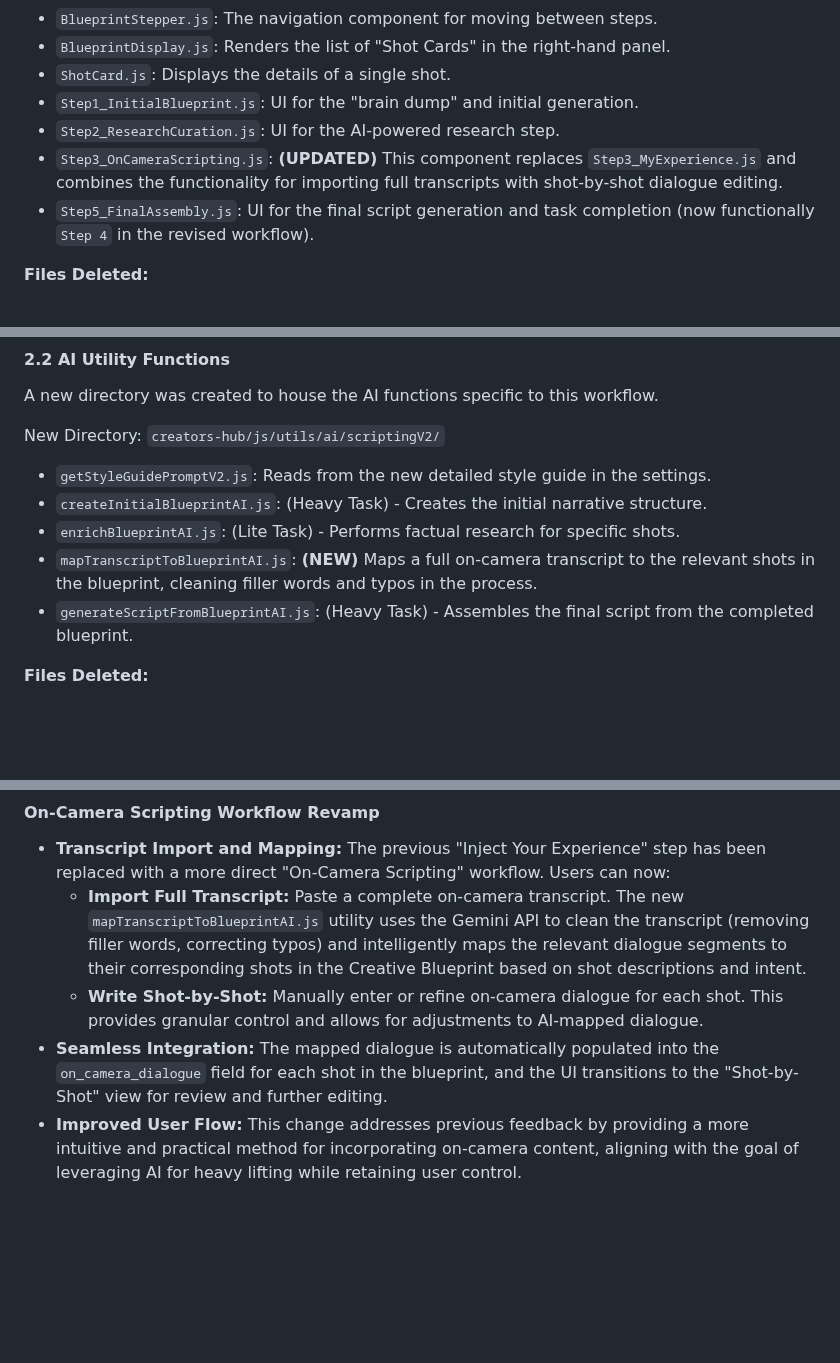
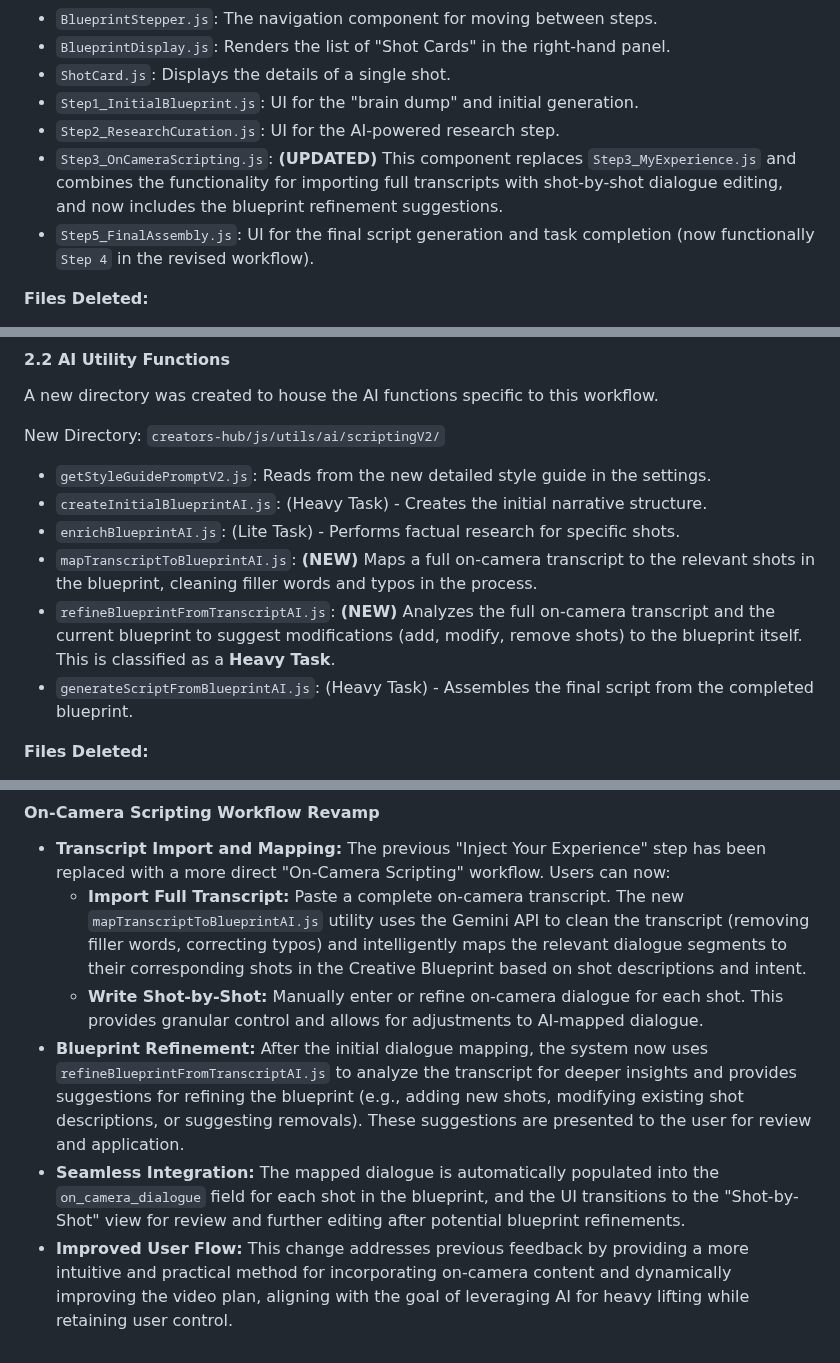
Before and after one commit to ronniem339/aotprojectmanager, a Markdown page: creators-hub/scriptingv2.md, 3 parts joined by grey strips. GitHub-like rendering; blank space fills up the shorter version.

```diff
--- a/creators-hub/scriptingv2.md
+++ b/creators-hub/scriptingv2.md
@@ -27,7 +27,7 @@ New Directory: `creators-hub/js/components/ProjectView/tasks/ScriptingV2/`
 * `ShotCard.js`: Displays the details of a single shot.
 * `Step1_InitialBlueprint.js`: UI for the "brain dump" and initial generation.
 * `Step2_ResearchCuration.js`: UI for the AI-powered research step.
-* `Step3_OnCameraScripting.js`: **(UPDATED)** This component replaces `Step3_MyExperience.js` and combines the functionality for importing full transcripts with shot-by-shot dialogue editing.
+* `Step3_OnCameraScripting.js`: **(UPDATED)** This component replaces `Step3_MyExperience.js` and combines the functionality for importing full transcripts with shot-by-shot dialogue editing, and now includes the blueprint refinement suggestions.
 * `Step5_FinalAssembly.js`: UI for the final script generation and task completion (now functionally `Step 4` in the revised workflow).
 
 **Files Deleted:**
@@ -43,6 +43,7 @@ New Directory: `creators-hub/js/utils/ai/scriptingV2/`
 * `createInitialBlueprintAI.js`: (Heavy Task) - Creates the initial narrative structure.
 * `enrichBlueprintAI.js`: (Lite Task) - Performs factual research for specific shots.
 * `mapTranscriptToBlueprintAI.js`: **(NEW)** Maps a full on-camera transcript to the relevant shots in the blueprint, cleaning filler words and typos in the process.
+* `refineBlueprintFromTranscriptAI.js`: **(NEW)** Analyzes the full on-camera transcript and the current blueprint to suggest modifications (add, modify, remove shots) to the blueprint itself. This is classified as a **Heavy Task**.
 * `generateScriptFromBlueprintAI.js`: (Heavy Task) - Assembles the final script from the completed blueprint.
 
 **Files Deleted:**
@@ -113,5 +114,6 @@ A series of targeted fixes were implemented to improve the UI on smaller laptop
 * **Transcript Import and Mapping:** The previous "Inject Your Experience" step has been replaced with a more direct "On-Camera Scripting" workflow. Users can now:
     * **Import Full Transcript:** Paste a complete on-camera transcript. The new `mapTranscriptToBlueprintAI.js` utility uses the Gemini API to clean the transcript (removing filler words, correcting typos) and intelligently maps the relevant dialogue segments to their corresponding shots in the Creative Blueprint based on shot descriptions and intent.
     * **Write Shot-by-Shot:** Manually enter or refine on-camera dialogue for each shot. This provides granular control and allows for adjustments to AI-mapped dialogue.
-* **Seamless Integration:** The mapped dialogue is automatically populated into the `on_camera_dialogue` field for each shot in the blueprint, and the UI transitions to the "Shot-by-Shot" view for review and further editing.
-* **Improved User Flow:** This change addresses previous feedback by providing a more intuitive and practical method for incorporating on-camera content, aligning with the goal of leveraging AI for heavy lifting while retaining user control.
+* **Blueprint Refinement:** After the initial dialogue mapping, the system now uses `refineBlueprintFromTranscriptAI.js` to analyze the transcript for deeper insights and provides suggestions for refining the blueprint (e.g., adding new shots, modifying existing shot descriptions, or suggesting removals). These suggestions are presented to the user for review and application.
+* **Seamless Integration:** The mapped dialogue is automatically populated into the `on_camera_dialogue` field for each shot in the blueprint, and the UI transitions to the "Shot-by-Shot" view for review and further editing after potential blueprint refinements.
+* **Improved User Flow:** This change addresses previous feedback by providing a more intuitive and practical method for incorporating on-camera content and dynamically improving the video plan, aligning with the goal of leveraging AI for heavy lifting while retaining user control.
```
